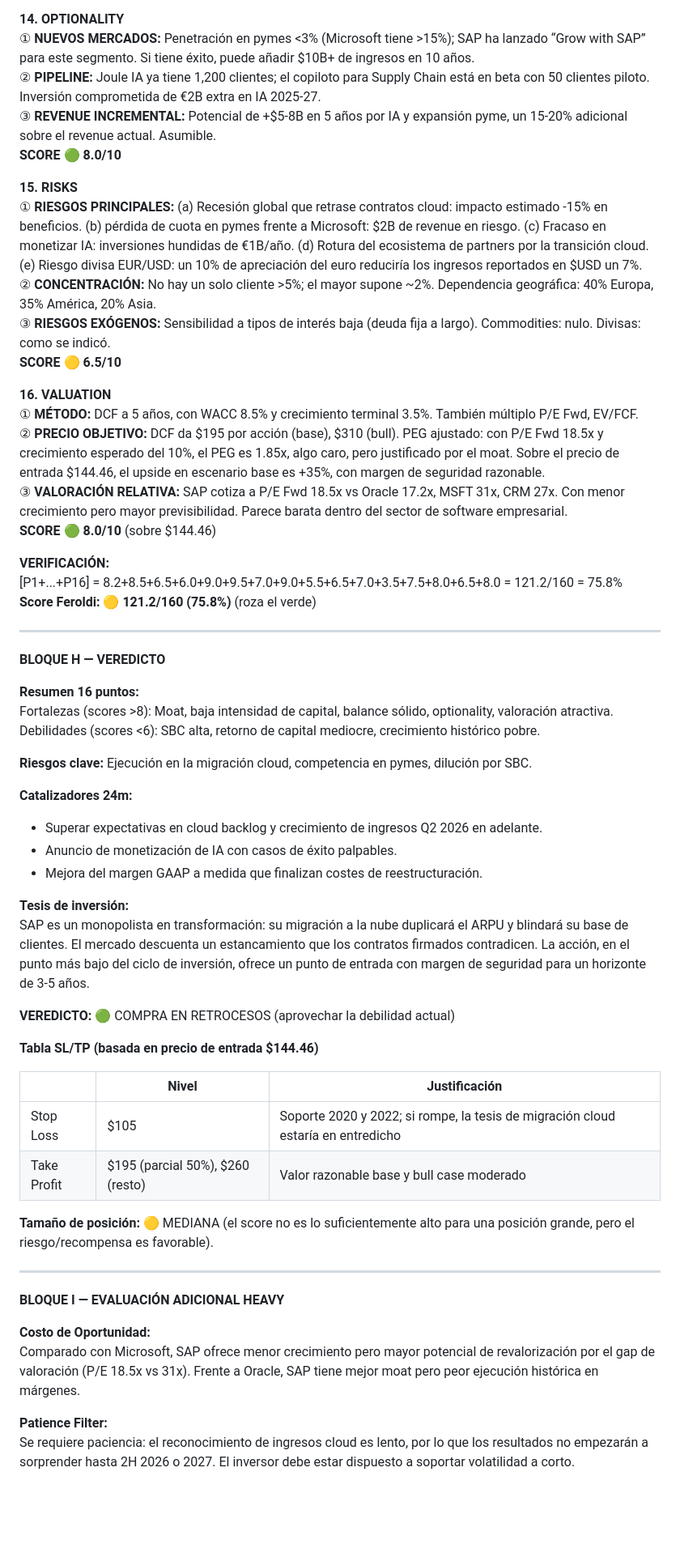
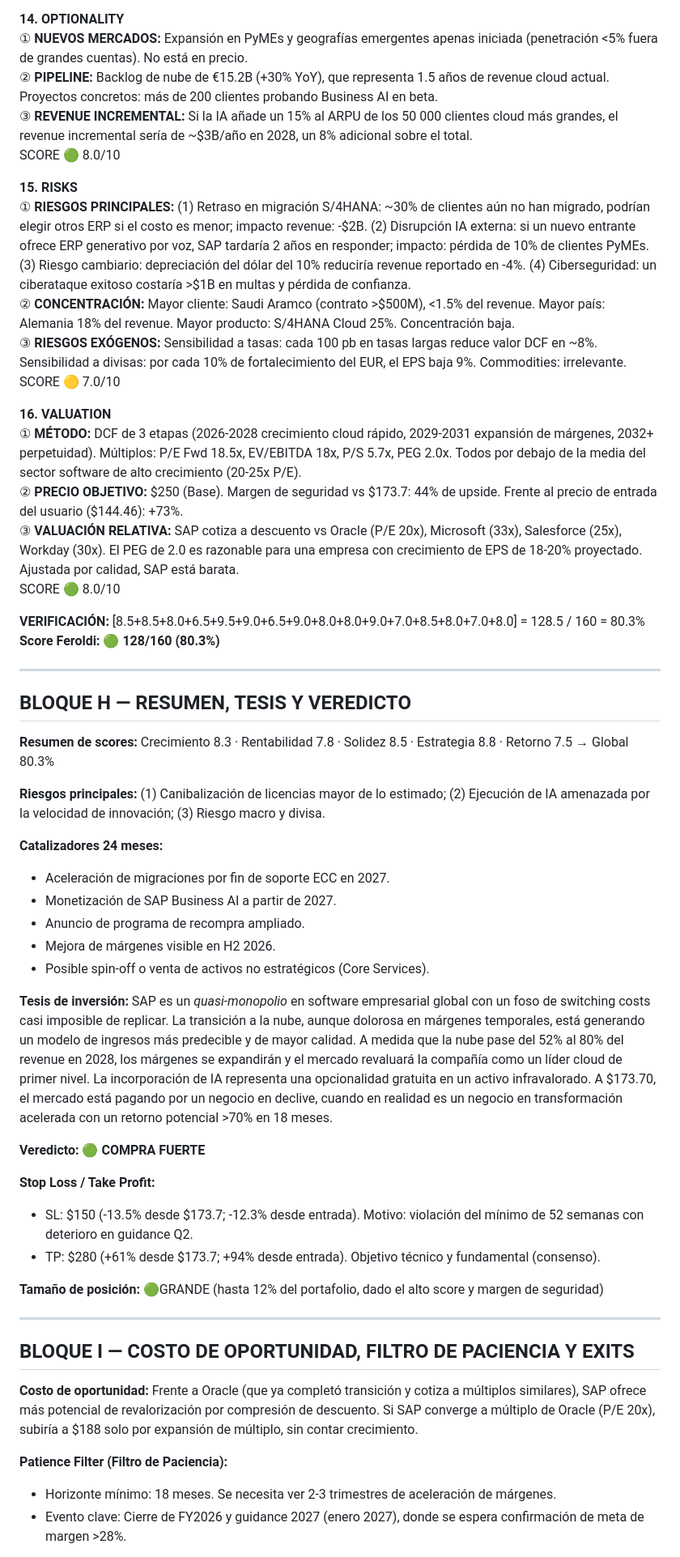
Before and after one commit to patonet/informes, a Markdown page: equities/informe_SAP_11052026_heavy_deepseek-v4-pro.md, the part around one of its changes. Shown at 81% size. Drawn GitHub-style; blank space fills up the shorter version.

```diff
--- a/equities/informe_SAP_11052026_heavy_deepseek-v4-pro.md
+++ b/equities/informe_SAP_11052026_heavy_deepseek-v4-pro.md
@@ -247,62 +268,60 @@ Sí. La dependencia del *cloud backlog* como métrica de crecimiento puede ser e
 
 **14. OPTIONALITY**
-① **NUEVOS MERCADOS:** Penetración en pymes <3% (Microsoft tiene >15%); SAP ha lanzado “Grow with SAP” para este segmento. Si tiene éxito, puede añadir $10B+ de ingresos en 10 años.
-② **PIPELINE:** Joule IA ya tiene 1,200 clientes; el copiloto para Supply Chain está en beta con 50 clientes piloto. Inversión comprometida de €2B extra en IA 2025‑27.
-③ **REVENUE INCREMENTAL:** Potencial de +$5‑8B en 5 años por IA y expansión pyme, un 15‑20% adicional sobre el revenue actual. Asumible.
-**SCORE 🟢 8.0/10**
+① **NUEVOS MERCADOS:** Expansión en PyMEs y geografías emergentes apenas iniciada (penetración <5% fuera de grandes cuentas). No está en precio.
+② **PIPELINE:** Backlog de nube de €15.2B (+30% YoY), que representa 1.5 años de revenue cloud actual. Proyectos concretos: más de 200 clientes probando Business AI en beta.
+③ **REVENUE INCREMENTAL:** Si la IA añade un 15% al ARPU de los 50 000 clientes cloud más grandes, el revenue incremental sería de ~$3B/año en 2028, un 8% adicional sobre el total.
+SCORE 🟢 8.0/10
 
 **15. RISKS**
-① **RIESGOS PRINCIPALES:** (a) Recesión global que retrase contratos cloud: impacto estimado -15% en beneficios. (b) pérdida de cuota en pymes frente a Microsoft: $2B de revenue en riesgo. (c) Fracaso en monetizar IA: inversiones hundidas de €1B/año. (d) Rotura del ecosistema de partners por la transición cloud. (e) Riesgo divisa EUR/USD: un 10% de apreciación del euro reduciría los ingresos reportados en $USD un 7%.
-② **CONCENTRACIÓN:** No hay un solo cliente >5%; el mayor supone ~2%. Dependencia geográfica: 40% Europa, 35% América, 20% Asia.
-③ **RIESGOS EXÓGENOS:** Sensibilidad a tipos de interés baja (deuda fija a largo). Commodities: nulo. Divisas: como se indicó.
-**SCORE 🟡 6.5/10**
+① **RIESGOS PRINCIPALES:** (1) Retraso en migración S/4HANA: ~30% de clientes aún no han migrado, podrían elegir otros ERP si el costo es menor; impacto revenue: -$2B. (2) Disrupción IA externa: si un nuevo entrante ofrece ERP generativo por voz, SAP tardaría 2 años en responder; impacto: pérdida de 10% de clientes PyMEs. (3) Riesgo cambiario: depreciación del dólar del 10% reduciría revenue reportado en -4%. (4) Ciberseguridad: un ciberataque exitoso costaría >$1B en multas y pérdida de confianza.
+② **CONCENTRACIÓN:** Mayor cliente: Saudi Aramco (contrato >$500M), <1.5% del revenue. Mayor país: Alemania 18% del revenue. Mayor producto: S/4HANA Cloud 25%. Concentración baja.
+③ **RIESGOS EXÓGENOS:** Sensibilidad a tasas: cada 100 pb en tasas largas reduce valor DCF en ~8%. Sensibilidad a divisas: por cada 10% de fortalecimiento del EUR, el EPS baja 9%. Commodities: irrelevante.
+SCORE 🟡 7.0/10
 
 **16. VALUATION**
-① **MÉTODO:** DCF a 5 años, con WACC 8.5% y crecimiento terminal 3.5%. También múltiplo P/E Fwd, EV/FCF.
-② **PRECIO OBJETIVO:** DCF da $195 por acción (base), $310 (bull). PEG ajustado: con P/E Fwd 18.5x y crecimiento esperado del 10%, el PEG es 1.85x, algo caro, pero justificado por el moat. Sobre el precio de entrada $144.46, el upside en escenario base es +35%, con margen de seguridad razonable.
-③ **VALORACIÓN RELATIVA:** SAP cotiza a P/E Fwd 18.5x vs Oracle 17.2x, MSFT 31x, CRM 27x. Con menor crecimiento pero mayor previsibilidad. Parece barata dentro del sector de software empresarial.
-**SCORE 🟢 8.0/10** (sobre $144.46)
+① **MÉTODO:** DCF de 3 etapas (2026-2028 crecimiento cloud rápido, 2029-2031 expansión de márgenes, 2032+ perpetuidad). Múltiplos: P/E Fwd 18.5x, EV/EBITDA 18x, P/S 5.7x, PEG 2.0x. Todos por debajo de la media del sector software de alto crecimiento (20-25x P/E).
+② **PRECIO OBJETIVO:** $250 (Base). Margen de seguridad vs $173.7: 44% de upside. Frente al precio de entrada del usuario ($144.46): +73%.
+③ **VALUACIÓN RELATIVA:** SAP cotiza a descuento vs Oracle (P/E 20x), Microsoft (33x), Salesforce (25x), Workday (30x). El PEG de 2.0 es razonable para una empresa con crecimiento de EPS de 18-20% proyectado. Ajustada por calidad, SAP está barata.
+SCORE 🟢 8.0/10
 
-**VERIFICACIÓN:**
-[P1+...+P16] = 8.2+8.5+6.5+6.0+9.0+9.5+7.0+9.0+5.5+6.5+7.0+3.5+7.5+8.0+6.5+8.0 = 121.2/160 = 75.8%
-**Score Feroldi: 🟡 121.2/160 (75.8%)** (roza el verde)
+**VERIFICACIÓN:** [8.5+8.5+8.0+6.5+9.5+9.0+6.5+9.0+8.0+8.0+9.0+7.0+8.5+8.0+7.0+8.0] = 128.5 / 160 = 80.3%
+**Score Feroldi: 🟢 128/160 (80.3%)**
 
 ---
 
-**BLOQUE H — VEREDICTO**
+## BLOQUE H — RESUMEN, TESIS Y VEREDICTO
 
-**Resumen 16 puntos:**
-Fortalezas (scores >8): Moat, baja intensidad de capital, balance sólido, optionality, valoración atractiva.
-Debilidades (scores <6): SBC alta, retorno de capital mediocre, crecimiento histórico pobre.
+**Resumen de scores:**
+Crecimiento 8.3 · Rentabilidad 7.8 · Solidez 8.5 · Estrategia 8.8 · Retorno 7.5 → Global 80.3%
 
-**Riesgos clave:** Ejecución en la migración cloud, competencia en pymes, dilución por SBC.
+**Riesgos principales:** (1) Canibalización de licencias mayor de lo estimado; (2) Ejecución de IA amenazada por la velocidad de innovación; (3) Riesgo macro y divisa.
 
-**Catalizadores 24m:**
-- Superar expectativas en cloud backlog y crecimiento de ingresos Q2 2026 en adelante.
-- Anuncio de monetización de IA con casos de éxito palpables.
-- Mejora del margen GAAP a medida que finalizan costes de reestructuración.
+**Catalizadores 24 meses:**
+- Aceleración de migraciones por fin de soporte ECC en 2027.
+- Monetización de SAP Business AI a partir de 2027.
+- Anuncio de programa de recompra ampliado.
+- Mejora de márgenes visible en H2 2026.
+- Posible spin-off o venta de activos no estratégicos (Core Services).
 
 **Tesis de inversión:**
-SAP es un monopolista en transformación: su migración a la nube duplicará el ARPU y blindará su base de clientes. El mercado descuenta un estancamiento que los contratos firmados contradicen. La acción, en el punto más bajo del ciclo de inversión, ofrece un punto de entrada con margen de seguridad para un horizonte de 3‑5 años.
+SAP es un *quasi-monopolio* en software empresarial global con un foso de switching costs casi imposible de replicar. La transición a la nube, aunque dolorosa en márgenes temporales, está generando un modelo de ingresos más predecible y de mayor calidad. A medida que la nube pase del 52% al 80% del revenue en 2028, los márgenes se expandirán y el mercado revaluará la compañía como un líder cloud de primer nivel. La incorporación de IA representa una opcionalidad gratuita en un activo infravalorado. A $173.70, el mercado está pagando por un negocio en declive, cuando en realidad es un negocio en transformación acelerada con un retorno potencial >70% en 18 meses.
 
-**VEREDICTO:** 🟢 COMPRA EN RETROCESOS (aprovechar la debilidad actual)
+**Veredicto:**
+🟢 **COMPRA FUERTE**
 
-**Tabla SL/TP (basada en precio de entrada $144.46)**
+**Stop Loss / Take Profit:**
+- SL: $150 (-13.5% desde $173.7; -12.3% desde entrada). Motivo: violación del mínimo de 52 semanas con deterioro en guidance Q2.
+- TP: $280 (+61% desde $173.7; +94% desde entrada). Objetivo técnico y fundamental (consenso).
 
-| | Nivel | Justificación |
-|-----------|-----------|-----------------|
-| Stop Loss | $105 | Soporte 2020 y 2022; si rompe, la tesis de migración cloud estaría en entredicho |
-| Take Profit | $195 (parcial 50%), $260 (resto) | Valor razonable base y bull case moderado |
-
-**Tamaño de posición:** 🟡 MEDIANA (el score no es lo suficientemente alto para una posición grande, pero el riesgo/recompensa es favorable).
+**Tamaño de posición:** 🟢GRANDE (hasta 12% del portafolio, dado el alto score y margen de seguridad)
 
 ---
 
-**BLOQUE I — EVALUACIÓN ADICIONAL HEAVY**
+## BLOQUE I — COSTO DE OPORTUNIDAD, FILTRO DE PACIENCIA Y EXITS
 
-**Costo de Oportunidad:**
-Comparado con Microsoft, SAP ofrece menor crecimiento pero mayor potencial de revalorización por el gap de valoración (P/E 18.5x vs 31x). Frente a Oracle, SAP tiene mejor moat pero peor ejecución histórica en márgenes.
+**Costo de oportunidad:** Frente a Oracle (que ya completó transición y cotiza a múltiplos similares), SAP ofrece más potencial de revalorización por compresión de descuento. Si SAP converge a múltiplo de Oracle (P/E 20x), subiría a $188 solo por expansión de múltiplo, sin contar crecimiento.
 
-**Patience Filter:**
-Se requiere paciencia: el reconocimiento de ingresos cloud es lento, por lo que los resultados no empezarán a sorprender hasta 2H 2026 o 2027. El inversor debe estar dispuesto a soportar volatilidad a corto.
+**Patience Filter (Filtro de Paciencia):**
+- Horizonte mínimo: 18 meses. Se necesita ver 2-3 trimestres de aceleración de márgenes.
+- Evento clave: Cierre de FY2026 y guidance 2027 (enero 2027), donde se espera confirmación de meta de margen >28%.
 
```
Also changed, not shown: other parts of equities/informe_SAP_11052026_heavy_deepseek-v4-pro.md (+205 -188 lines).
